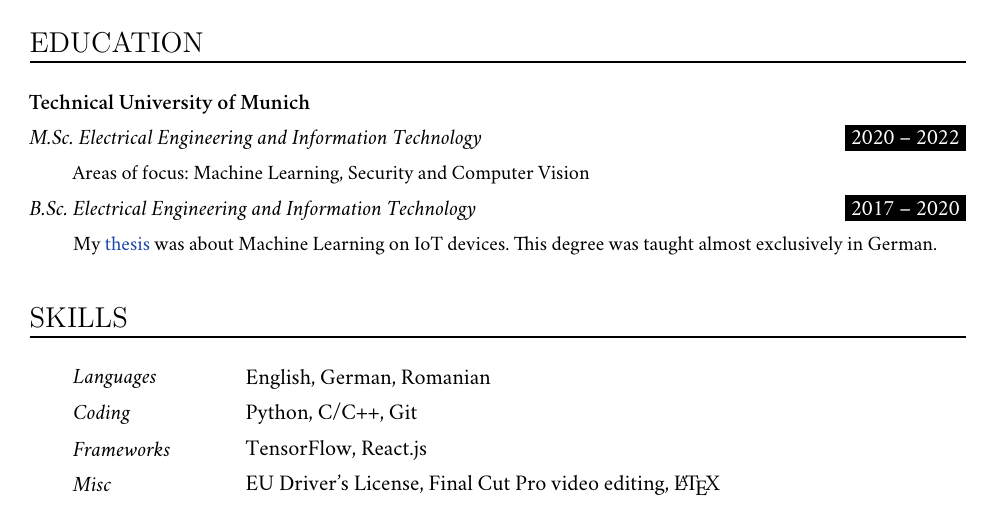
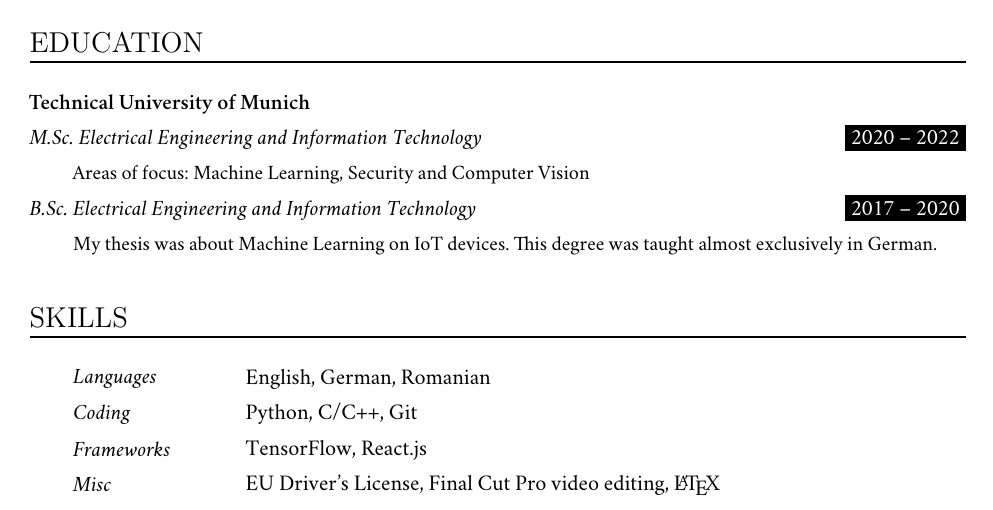
Before and after one commit to munober/munober.github.io, a LaTeX CV (docs/resume/resume.tex): part of the page, cut so that both start at the same text. Compiled offline with XeLaTeX; a missing font is replaced by an installed copy or a similar font.

Commit message:
updated resume

```diff
--- a/docs/resume/resume.tex
+++ b/docs/resume/resume.tex
@@ -215,7 +215,7 @@
 \EducationEntry{M.Sc. Electrical Engineering and Information Technology}{2020 – 2022}{Areas of focus: Machine Learning, Security and Computer Vision}
 \sepspace
 
-\EducationEntry{B.Sc. Electrical Engineering and Information Technology}{2017 – 2020}{My \href{https://github.com/munober/thesis/blob/master/digital_edition.pdf}{thesis} was about Machine Learning on IoT devices. This degree was taught almost exclusively in German.}
+\EducationEntry{B.Sc. Electrical Engineering and Information Technology}{2017 – 2020} {My thesis was about Machine Learning on IoT devices. This degree was taught almost exclusively in German.}
 
 
 %%% Skills
```
Also changed, not shown: docs/resume/resume.pdf.
